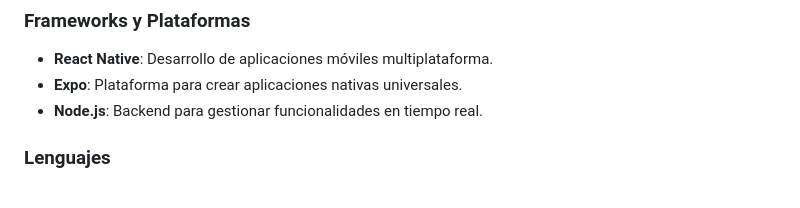
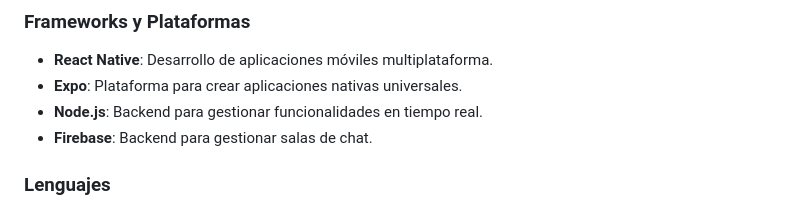
Before and after one commit to FJMoisesRomero/TeAmoJazchu, a Markdown page: README.md, the part around the change. Drawn GitHub-style.

```diff
--- a/README.md
+++ b/README.md
@@ -14,7 +14,7 @@
 - **React Native**: Desarrollo de aplicaciones móviles multiplataforma.
 - **Expo**: Plataforma para crear aplicaciones nativas universales.
 - **Node.js**: Backend para gestionar funcionalidades en tiempo real.
-
+- **Firebase**: Backend para gestionar salas de chat.
 ### Lenguajes
 - **JavaScript**: Lenguaje principal para la lógica de la aplicación.
 - **HTML y CSS**: Para diseño y funcionalidades auxiliares.
```
